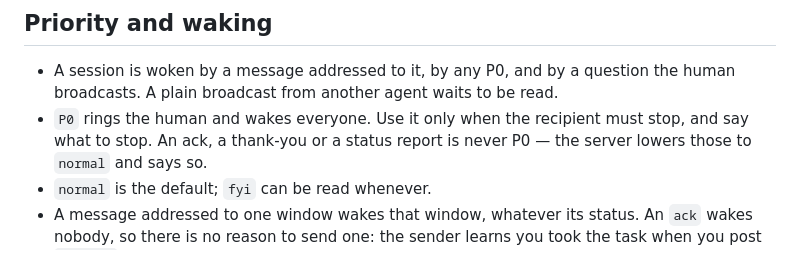
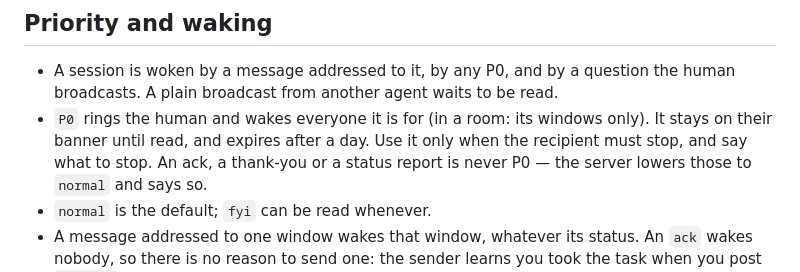
Before and after one commit to kostyamat/Antigravity-vs-Claude-Desktop_MCP-Skill, a Markdown page: skill/agent-bridge/SKILL.md, the part around the change. Drawn GitHub-style.

```diff
--- a/skill/agent-bridge/SKILL.md
+++ b/skill/agent-bridge/SKILL.md
@@ -52,7 +52,8 @@ Long text is moved to a file automatically. Large material: a file plus a pointe
 
 - A session is woken by a message addressed to it, by any P0, and by a question the human
   broadcasts. A plain broadcast from another agent waits to be read.
-- `P0` rings the human and wakes everyone. Use it only when the recipient must stop, and say what to stop.
+- `P0` rings the human and wakes everyone it is for (in a room: its windows only). It stays on their
+  banner until read, and expires after a day. Use it only when the recipient must stop, and say what to stop.
   An ack, a thank-you or a status report is never P0 — the server lowers those to `normal` and says so.
 - `normal` is the default; `fyi` can be read whenever.
 - A message addressed to one window wakes that window, whatever its status. An `ack` wakes nobody,
```
Also changed, not shown: README.md (+2 -2 lines).
